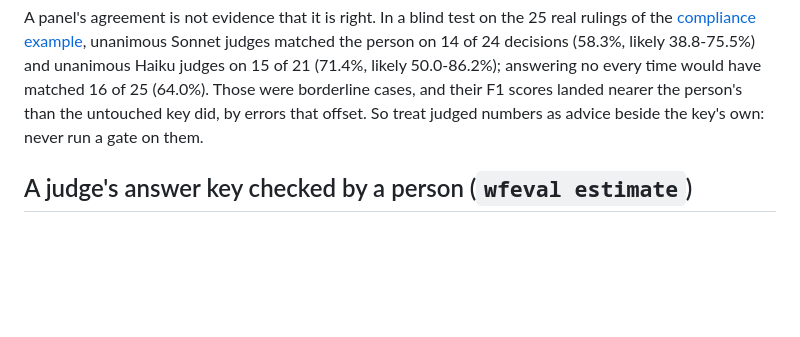
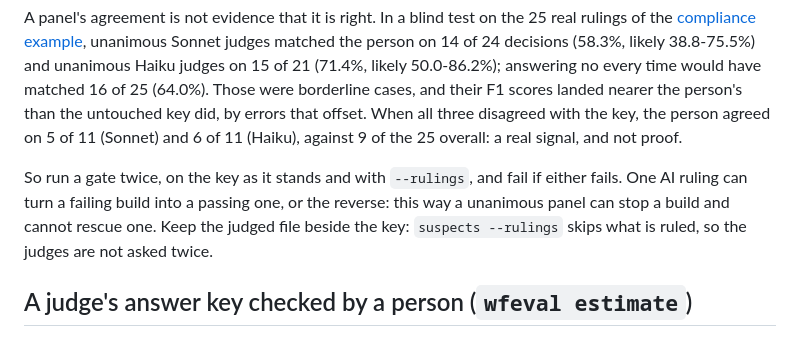
Before and after one commit to DHuberPortfolio/workflow-eval-harness, a Markdown page: docs/CONFIG.md, the part around the change. Rendered like a GitHub page; blank space fills up the shorter version.

Commit message:
Judges count: a unanimous panel can stop a build, and cannot rescue one
The wfeval skill now gives the judges' decisions weight instead of treating
them as advice only:

- Both results are reported side by side, the key as it stands and with the
  judges, with every entry where all three disagreed with the key listed.
- A gate runs on both and fails if either fails. One AI ruling can flip a gate
  either way (on the tiny fixture an add took exit 3 to 0, and a remove took 0
  to 3), so a panel can stop a build the key passes and cannot rescue one the
  key fails.
- The judged file is kept beside the key and passed with --rulings, so its
  decisions count in later runs and nothing is judged twice.

On the compliance example's 25 real rulings, when all three judges disagreed
with the key the person agreed on 5 of 11 (Sonnet) and 6 of 11 (Haiku), against
9 of the 25 overall: a real signal, and not proof.

Skill and docs only: no code changes.

```diff
--- a/docs/CONFIG.md
+++ b/docs/CONFIG.md
@@ -753,7 +753,13 @@ A panel's agreement is not evidence that it is right. In a blind test on the 25
 person on 14 of 24 decisions (58.3%, likely 38.8-75.5%) and unanimous Haiku judges on 15 of 21 (71.4%,
 likely 50.0-86.2%); answering no every time would have matched 16 of 25 (64.0%). Those were borderline
 cases, and their F1 scores landed nearer the person's than the untouched key did, by errors that offset.
-So treat judged numbers as advice beside the key's own: never run a gate on them.
+When all three disagreed with the key, the person agreed on 5 of 11 (Sonnet) and 6 of 11 (Haiku), against
+9 of the 25 overall: a real signal, and not proof.
+
+So run a gate twice, on the key as it stands and with `--rulings`, and fail if either fails. One AI ruling
+can turn a failing build into a passing one, or the reverse: this way a unanimous panel can stop a build
+and cannot rescue one. Keep the judged file beside the key: `suspects --rulings` skips what is ruled, so
+the judges are not asked twice.
 
 ## A judge's answer key checked by a person (`wfeval estimate`)
 
```
Also changed, not shown: 1 other file.
